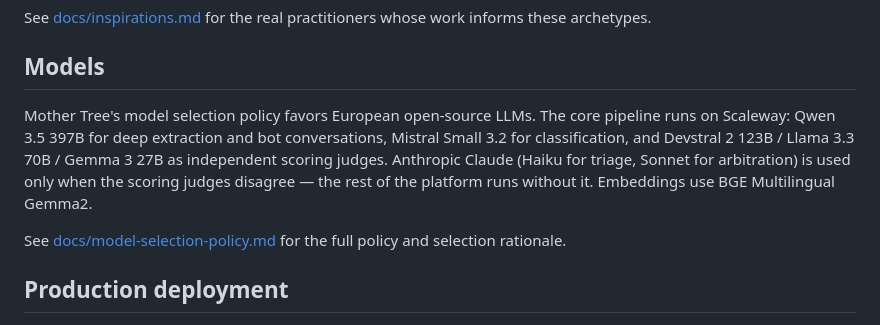
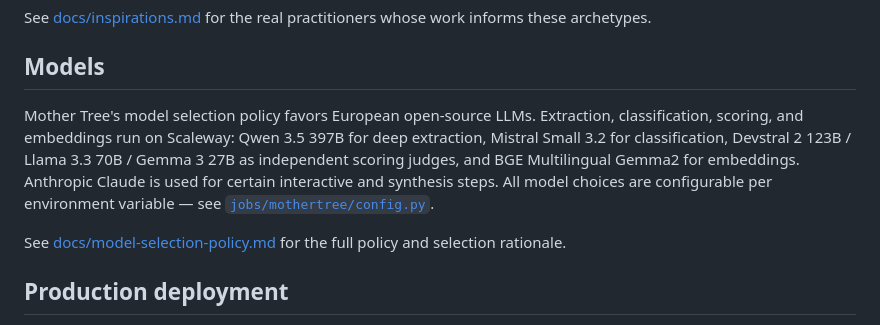
Before and after one commit to aknostic/mother-tree, a Markdown page: README.md, the part around the change. Drawn GitHub-style.

Commit message:
docs: correct Models section — Anthropic is used in more places than scoring arbitration

```diff
--- a/README.md
+++ b/README.md
@@ -59,7 +59,7 @@ See [docs/inspirations.md](docs/inspirations.md) for the real practitioners whos
 
 ## Models
 
-Mother Tree's model selection policy favors European open-source LLMs. The core pipeline runs on Scaleway: Qwen 3.5 397B for deep extraction and bot conversations, Mistral Small 3.2 for classification, and Devstral 2 123B / Llama 3.3 70B / Gemma 3 27B as independent scoring judges. Anthropic Claude (Haiku for triage, Sonnet for arbitration) is used only when the scoring judges disagree — the rest of the platform runs without it. Embeddings use BGE Multilingual Gemma2.
+Mother Tree's model selection policy favors European open-source LLMs. Extraction, classification, scoring, and embeddings run on Scaleway: Qwen 3.5 397B for deep extraction, Mistral Small 3.2 for classification, Devstral 2 123B / Llama 3.3 70B / Gemma 3 27B as independent scoring judges, and BGE Multilingual Gemma2 for embeddings. Anthropic Claude is used for certain interactive and synthesis steps. All model choices are configurable per environment variable — see [`jobs/mothertree/config.py`](jobs/mothertree/config.py).
 
 See [docs/model-selection-policy.md](docs/model-selection-policy.md) for the full policy and selection rationale.
 
```
